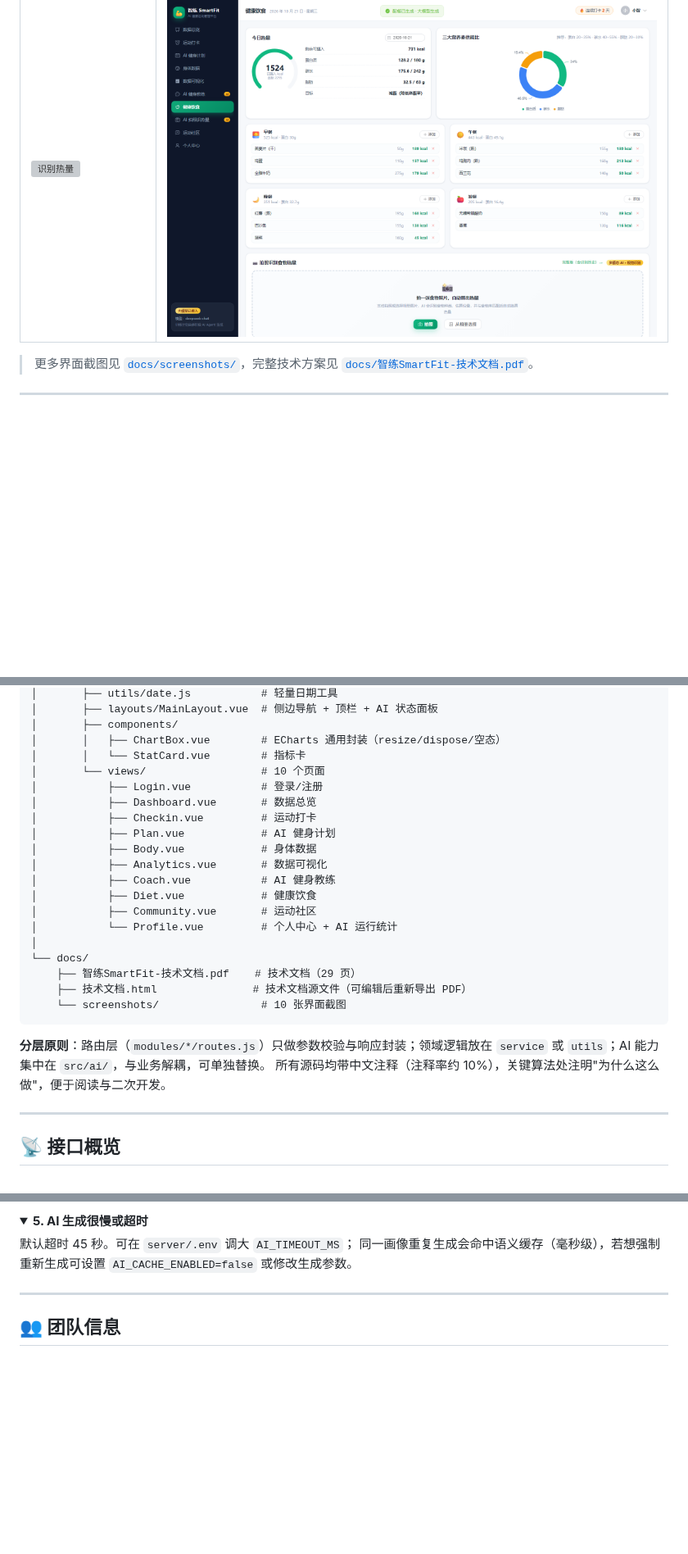
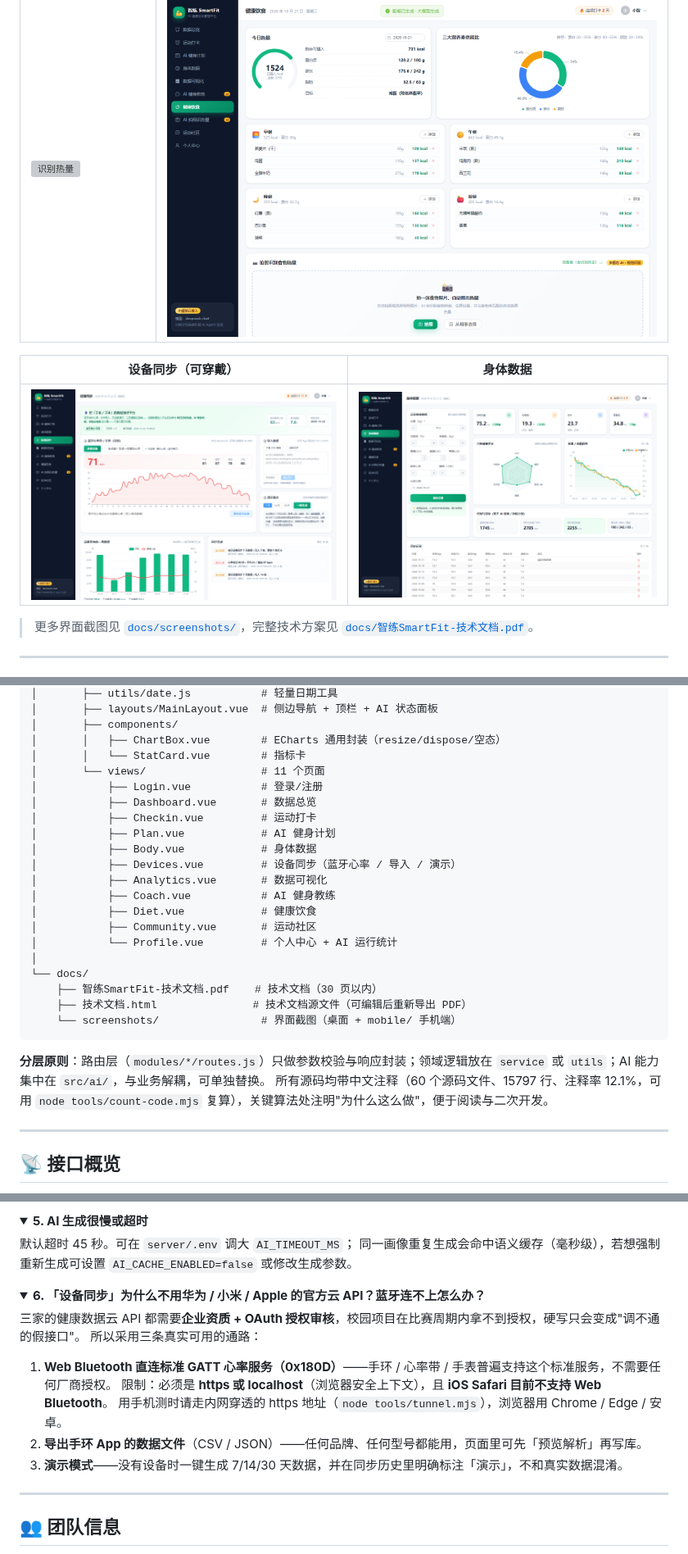
Before and after one commit to L-X-Bit/smartfit-, a Markdown page: README.md, 3 parts joined by grey strips. Shown at 82% size. GitHub-like rendering; pictures changed too: docs/screenshots/12-devices.png (added); folded sections open; blank space fills up the shorter version; grey boxes are pictures that could not be loaded.

````diff
--- a/README.md
+++ b/README.md
@@ -79,6 +80,10 @@
 | AI 拍照识热量（多模态） | 健康饮食 |
 | --- | --- |
 | ![识别热量](docs/screenshots/10-foodscan.png) | ![饮食](docs/screenshots/07-diet.png) |
+
+| 设备同步（可穿戴） | 身体数据 |
+| --- | --- |
+| ![设备同步](docs/screenshots/12-devices.png) | ![身体数据](docs/screenshots/04-body.png) |
 
 > 更多界面截图见 [`docs/screenshots/`](docs/screenshots/)，完整技术方案见 [`docs/智练SmartFit-技术文档.pdf`](docs/智练SmartFit-技术文档.pdf)。
 
@@ -381,12 +388,13 @@ AI_MODEL=deepseek-chat                    # 通义: qwen-plus ； Moonshot: moon
 │       ├── components/
 │       │   ├── ChartBox.vue        # ECharts 通用封装（resize/dispose/空态）
 │       │   └── StatCard.vue        # 指标卡
-│       └── views/                  # 10 个页面
+│       └── views/                  # 11 个页面
 │           ├── Login.vue           # 登录/注册
 │           ├── Dashboard.vue       # 数据总览
 │           ├── Checkin.vue         # 运动打卡
 │           ├── Plan.vue            # AI 健身计划
 │           ├── Body.vue            # 身体数据
+│           ├── Devices.vue         # 设备同步（蓝牙心率 / 导入 / 演示）
 │           ├── Analytics.vue       # 数据可视化
 │           ├── Coach.vue           # AI 健身教练
 │           ├── Diet.vue            # 健康饮食
@@ -394,13 +402,13 @@ AI_MODEL=deepseek-chat                    # 通义: qwen-plus ； Moonshot: moon
 │           └── Profile.vue         # 个人中心 + AI 运行统计
 │
 └── docs/
-    ├── 智练SmartFit-技术文档.pdf    # 技术文档（29 页）
+    ├── 智练SmartFit-技术文档.pdf    # 技术文档（30 页以内）
     ├── 技术文档.html               # 技术文档源文件（可编辑后重新导出 PDF）
-    └── screenshots/                # 10 张界面截图
+    └── screenshots/                # 界面截图（桌面 + mobile/ 手机端）
 ```
 
 **分层原则**：路由层（`modules/*/routes.js`）只做参数校验与响应封装；领域逻辑放在 `service` 或 `utils`；AI 能力集中在 `src/ai/`，与业务解耦，可单独替换。
-所有源码均带中文注释（注释率约 10%），关键算法处注明"为什么这么做"，便于阅读与二次开发。
+所有源码均带中文注释（60 个源码文件、15797 行、注释率 12.1%，可用 `node tools/count-code.mjs` 复算），关键算法处注明"为什么这么做"，便于阅读与二次开发。
 
 ---
 
@@ -502,6 +518,19 @@ npm run reset:db
 
 默认超时 45 秒。可在 `server/.env` 调大 `AI_TIMEOUT_MS`；
 同一画像重复生成会命中语义缓存（毫秒级），若想强制重新生成可设置 `AI_CACHE_ENABLED=false` 或修改生成参数。
+</details>
+
+<details>
+<summary><b>6. 「设备同步」为什么不用华为 / 小米 / Apple 的官方云 API？蓝牙连不上怎么办？</b></summary>
+
+三家的健康数据云 API 都需要**企业资质 + OAuth 授权审核**，校园项目在比赛周期内拿不到授权，硬写只会变成"调不通的假接口"。
+所以采用三条真实可用的通路：
+
+1. **Web Bluetooth 直连标准 GATT 心率服务（0x180D）**——手环 / 心率带 / 手表普遍支持这个标准服务，不需要任何厂商授权。
+   限制：必须是 **https 或 localhost**（浏览器安全上下文），且 **iOS Safari 目前不支持 Web Bluetooth**。
+   用手机测时请走内网穿透的 https 地址（`node tools/tunnel.mjs`），浏览器用 Chrome / Edge / 安卓。
+2. **导出手环 App 的数据文件**（CSV / JSON）——任何品牌、任何型号都能用，页面里可先「预览解析」再写库。
+3. **演示模式**——没有设备时一键生成 7/14/30 天数据，并在同步历史里明确标注「演示」，不和真实数据混淆。
 </details>
 
 ---
````
Also changed, not shown: other parts of README.md (+14 -3 lines), docs/演示动线.md (+14 -1 lines), docs/screenshots/mobile/12-devices.png (added), 2 other files.
